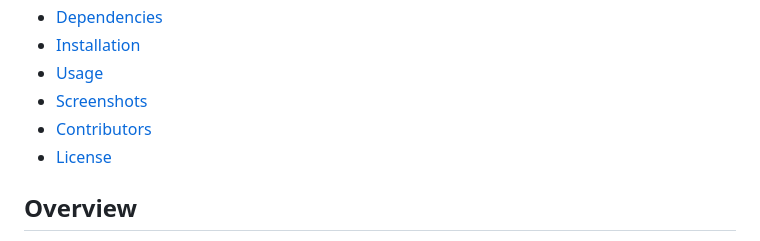
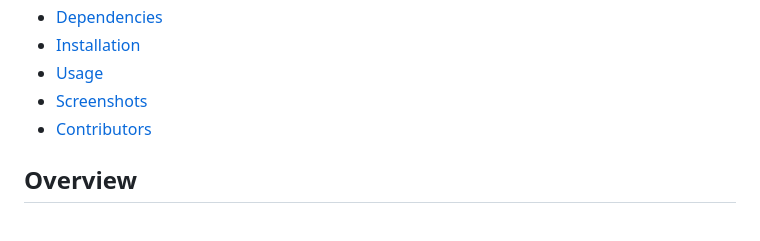
Before and after one commit to Yasiru3875/Smart-Helmet, a Markdown page: README.md, the part around the change. Drawn GitHub-style.

```diff
--- a/README.md
+++ b/README.md
@@ -29,7 +29,6 @@
 - [Usage](#usage)
 - [Screenshots](#screenshots)
 - [Contributors](#contributors)
-- [License](#license)
 
 ## Overview
 
```
